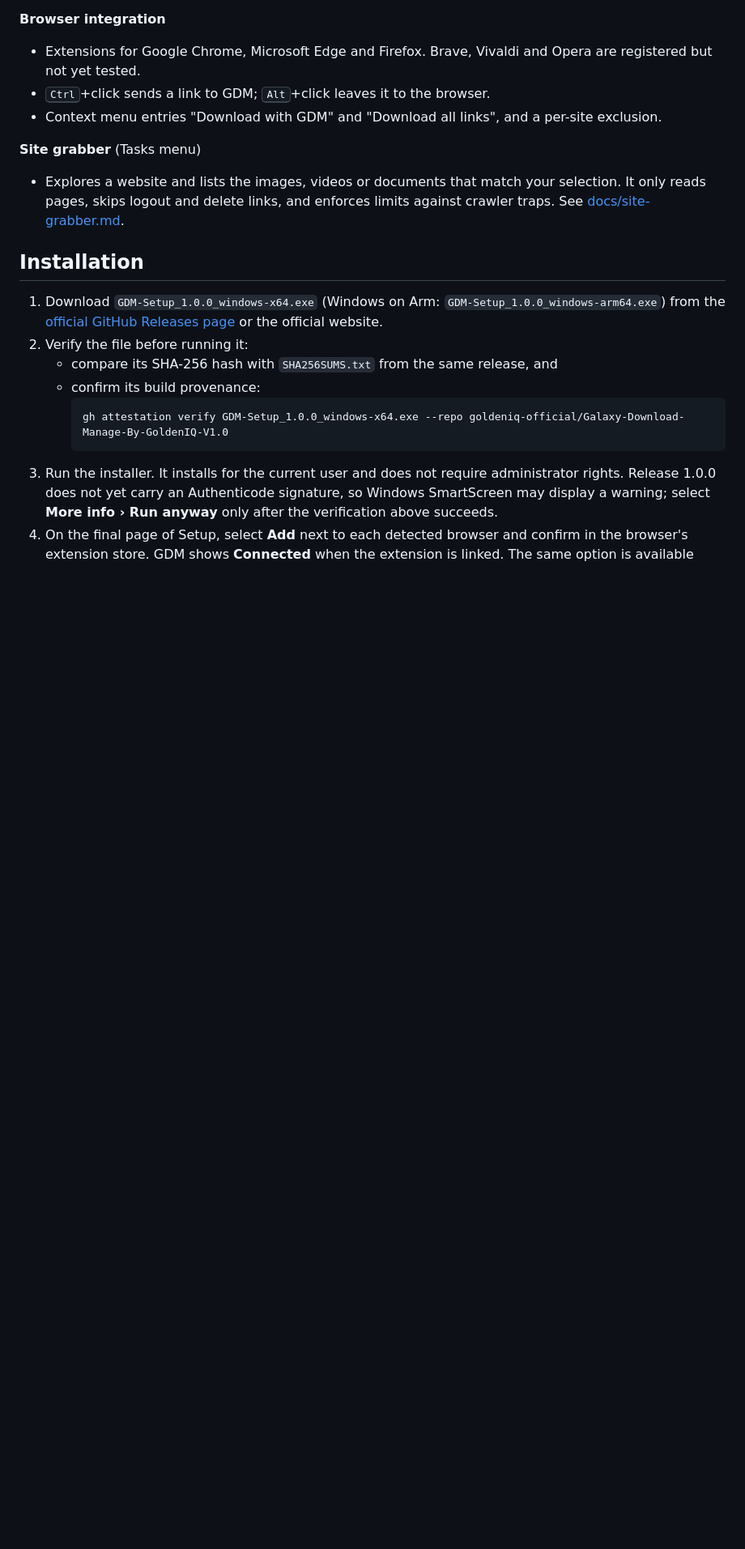
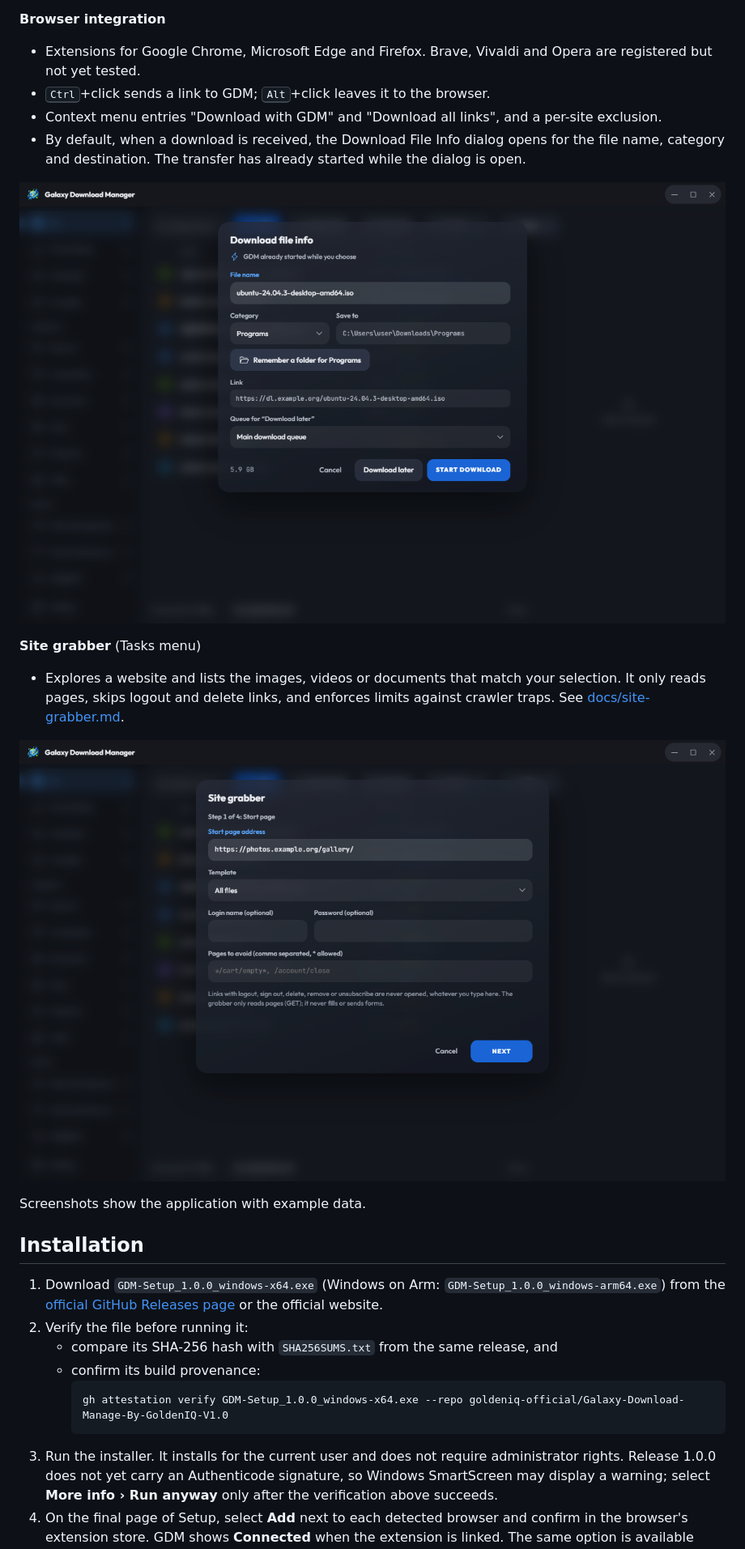
Before and after one commit to goldeniq-official/Galaxy-Download-Manage-By-GoldenIQ-V1.0, a Markdown page: README.md, the part around one of its changes. Shown at 81% size. Rendered like a GitHub page; pictures changed too: docs/images/download-info.png (added), docs/images/site-grabber.png (added); blank space fills up the shorter version.

Commit message:
README: three screenshots (main window, Download File Info, site grabber) from a clean showcase scene in the test backend

```diff
--- a/README.md
+++ b/README.md
@@ -26,9 +28,16 @@ Galaxy Download Manager is a desktop download manager for Windows. It downloads
 - Extensions for Google Chrome, Microsoft Edge and Firefox. Brave, Vivaldi and Opera are registered but not yet tested.
 - <kbd>Ctrl</kbd>+click sends a link to GDM; <kbd>Alt</kbd>+click leaves it to the browser.
 - Context menu entries "Download with GDM" and "Download all links", and a per-site exclusion.
+- By default, when a download is received, the Download File Info dialog opens for the file name, category and destination. The transfer has already started while the dialog is open.
+
+![Download File Info dialog](docs/images/download-info.png)
 
 **Site grabber** (Tasks menu)
 - Explores a website and lists the images, videos or documents that match your selection. It only reads pages, skips logout and delete links, and enforces limits against crawler traps. See [docs/site-grabber.md](docs/site-grabber.md).
+
+![Site grabber](docs/images/site-grabber.png)
+
+Screenshots show the application with example data.
 
 ## Installation
 
```
Also changed, not shown: other parts of README.md (+2 -0 lines), docs/images/main-window.png (added), 1 other file.
